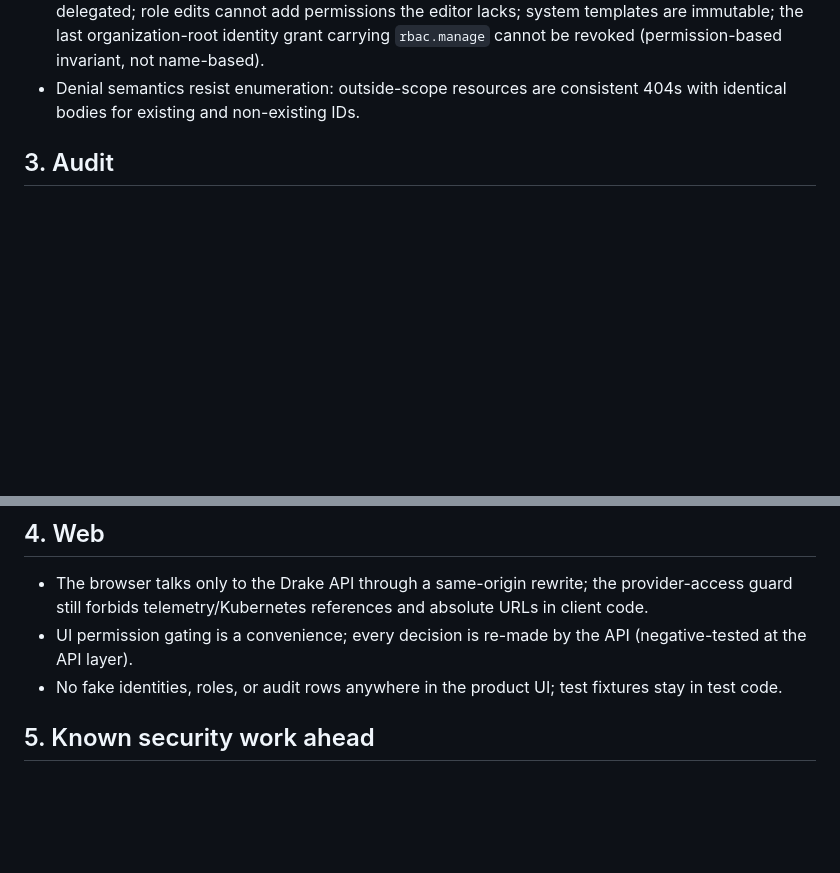
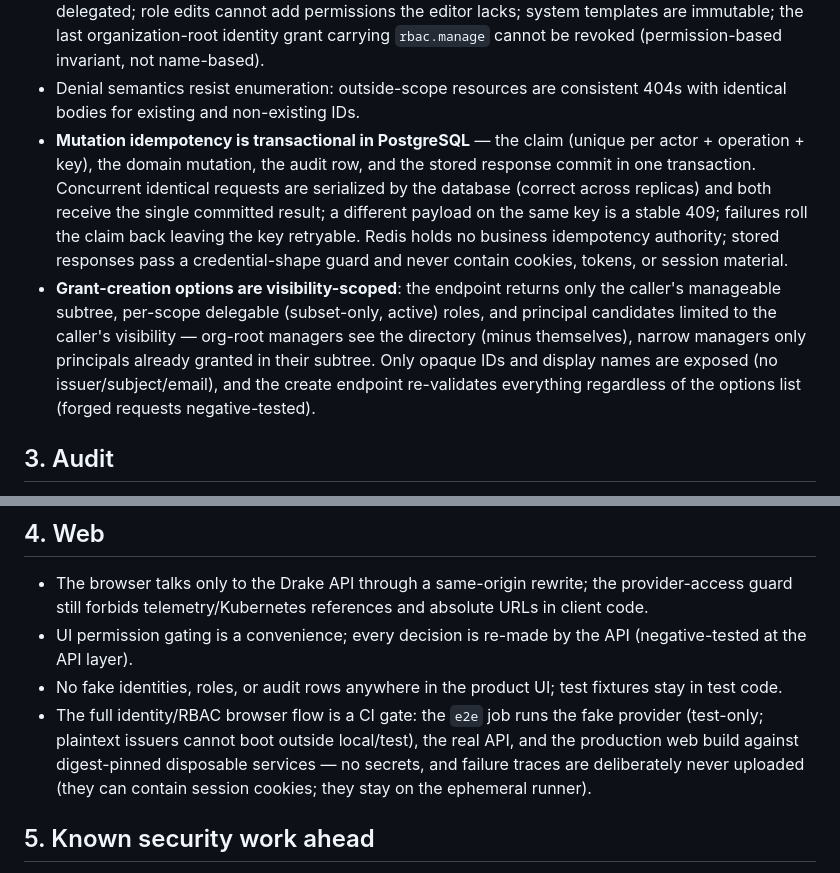
Before and after one commit to Duosis-Developer-Team/Drake, a Markdown page: docs/sprints/S1_SECURITY_REPORT.md, 2 parts joined by grey strips. Drawn GitHub-style; blank space fills up the shorter version.

```diff
--- a/docs/sprints/S1_SECURITY_REPORT.md
+++ b/docs/sprints/S1_SECURITY_REPORT.md
@@ -49,6 +49,23 @@ Everything listed as enforced is backed by executed tests
   (permission-based invariant, not name-based).
 - Denial semantics resist enumeration: outside-scope resources are
   consistent 404s with identical bodies for existing and non-existing IDs.
+- **Mutation idempotency is transactional in PostgreSQL** — the claim
+  (unique per actor + operation + key), the domain mutation, the audit row,
+  and the stored response commit in one transaction. Concurrent identical
+  requests are serialized by the database (correct across replicas) and
+  both receive the single committed result; a different payload on the same
+  key is a stable 409; failures roll the claim back leaving the key
+  retryable. Redis holds no business idempotency authority; stored
+  responses pass a credential-shape guard and never contain cookies,
+  tokens, or session material.
+- **Grant-creation options are visibility-scoped**: the endpoint returns
+  only the caller's manageable subtree, per-scope delegable (subset-only,
+  active) roles, and principal candidates limited to the caller's
+  visibility — org-root managers see the directory (minus themselves),
+  narrow managers only principals already granted in their subtree. Only
+  opaque IDs and display names are exposed (no issuer/subject/email), and
+  the create endpoint re-validates everything regardless of the options
+  list (forged requests negative-tested).
 
 ## 3. Audit
 
@@ -76,6 +93,12 @@ Everything listed as enforced is backed by executed tests
   API (negative-tested at the API layer).
 - No fake identities, roles, or audit rows anywhere in the product UI;
   test fixtures stay in test code.
+- The full identity/RBAC browser flow is a CI gate: the `e2e` job runs the
+  fake provider (test-only; plaintext issuers cannot boot outside
+  local/test), the real API, and the production web build against
+  digest-pinned disposable services — no secrets, and failure traces are
+  deliberately never uploaded (they can contain session cookies; they stay
+  on the ephemeral runner).
 
 ## 5. Known security work ahead
 
```
Also changed, not shown: docs/sprints/S1_TEST_REPORT.md (+15 -7 lines).
